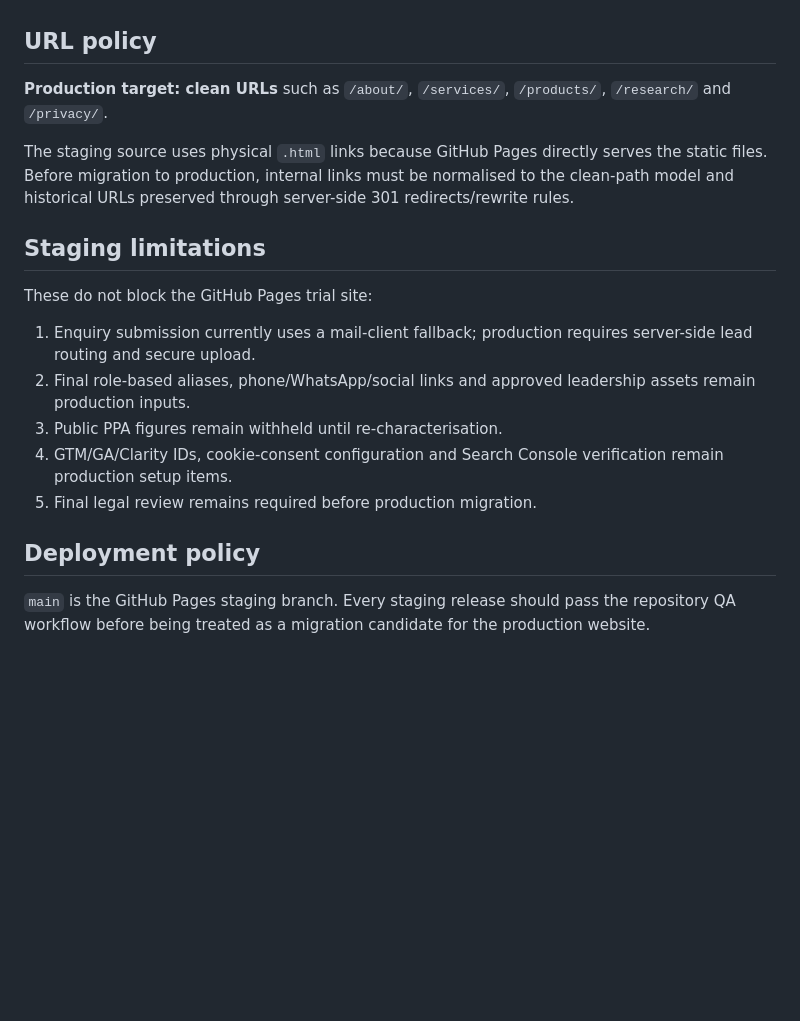
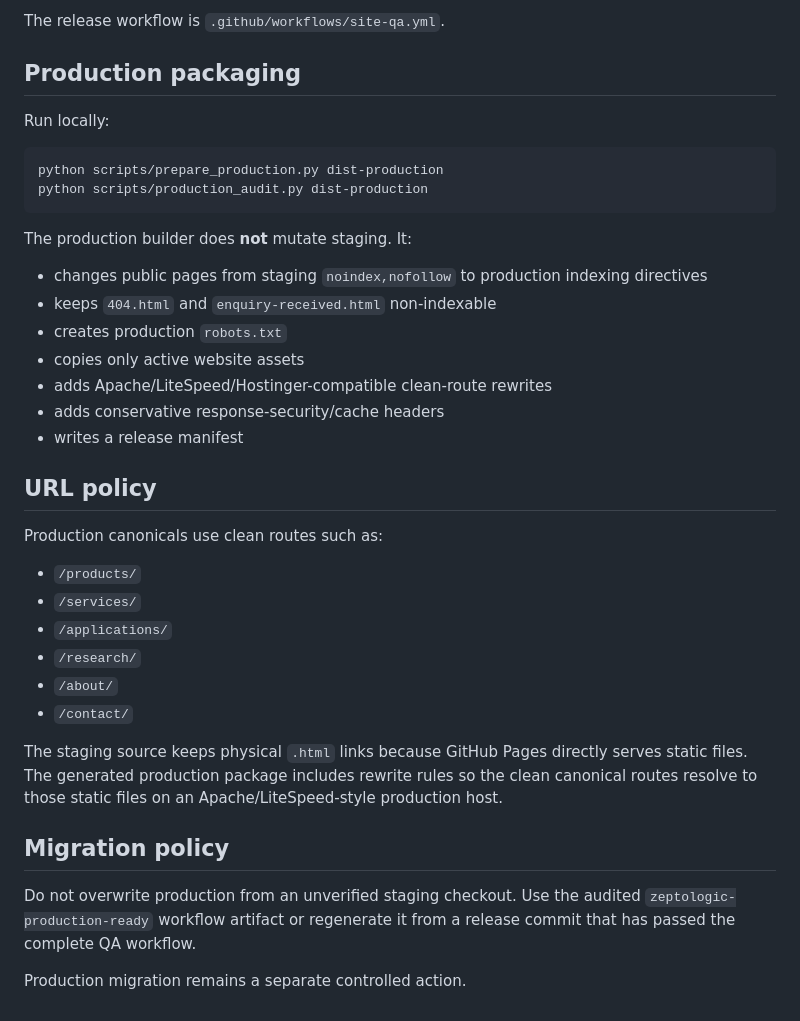
Before and after one commit to vrctsssundaram/ZLT_Website, a Markdown page: README.md, the part around one of its changes. Rendered like a GitHub page; blank space fills up the shorter version.

````diff
--- a/README.md
+++ b/README.md
@@ -48,20 +59,39 @@ rather than a passive company brochure.
+The release workflow is `.github/workflows/site-qa.yml`.
+
+## Production packaging
+
+Run locally:
+
+```bash
+python scripts/prepare_production.py dist-production
+python scripts/production_audit.py dist-production
+```
+
+The production builder does **not** mutate staging. It:
+
+- changes public pages from staging `noindex,nofollow` to production indexing directives
+- keeps `404.html` and `enquiry-received.html` non-indexable
+- creates production `robots.txt`
+- copies only active website assets
+- adds Apache/LiteSpeed/Hostinger-compatible clean-route rewrites
+- adds conservative response-security/cache headers
+- writes a release manifest
 
 ## URL policy
 
-**Production target: clean URLs** such as `/about/`, `/services/`, `/products/`, `/research/` and `/privacy/`.
+Production canonicals use clean routes such as:
 
-The staging source uses physical `.html` links because GitHub Pages directly serves the static files. Before migration to production, internal links must be normalised to the clean-path model and historical URLs preserved through server-side 301 redirects/rewrite rules.
+- `/products/`
+- `/services/`
+- `/applications/`
+- `/research/`
+- `/about/`
+- `/contact/`
 
-## Staging limitations
+The staging source keeps physical `.html` links because GitHub Pages directly serves static files. The generated production package includes rewrite rules so the clean canonical routes resolve to those static files on an Apache/LiteSpeed-style production host.
 
-These do not block the GitHub Pages trial site:
+## Migration policy
 
-1. Enquiry submission currently uses a mail-client fallback; production requires server-side lead routing and secure upload.
-2. Final role-based aliases, phone/WhatsApp/social links and approved leadership assets remain production inputs.
-3. Public PPA figures remain withheld until re-characterisation.
-4. GTM/GA/Clarity IDs, cookie-consent configuration and Search Console verification remain production setup items.
-5. Final legal review remains required before production migration.
+Do not overwrite production from an unverified staging checkout. Use the audited `zeptologic-production-ready` workflow artifact or regenerate it from a release commit that has passed the complete QA workflow.
 
-## Deployment policy
-
-`main` is the GitHub Pages staging branch. Every staging release should pass the repository QA workflow before being treated as a migration candidate for the production website.
+Production migration remains a separate controlled action.
````
Also changed, not shown: other parts of README.md (+47 -36 lines).
